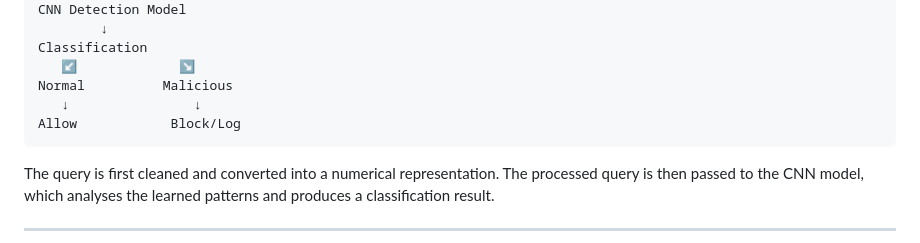
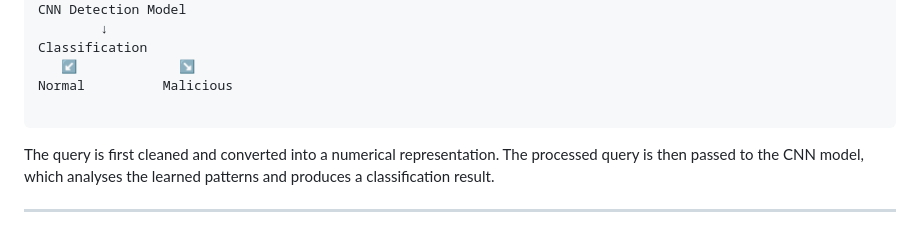
Before and after one commit to owoeyeolyinkasamuel13-beep/SQLIshield-Classifier, a Markdown page: README.md, the part around the change. Drawn GitHub-style.

Commit message:
Update query classification flow in README
Clarify the flow of query classification in the README.

````diff
--- a/README.md
+++ b/README.md
@@ -42,8 +42,7 @@ CNN Detection Model
 Classification
    ↙             ↘
 Normal          Malicious
-   ↓                ↓
-Allow            Block/Log
+
 ```
 
 The query is first cleaned and converted into a numerical representation. The processed query is then passed to the CNN model, which analyses the learned patterns and produces a classification result.
````
